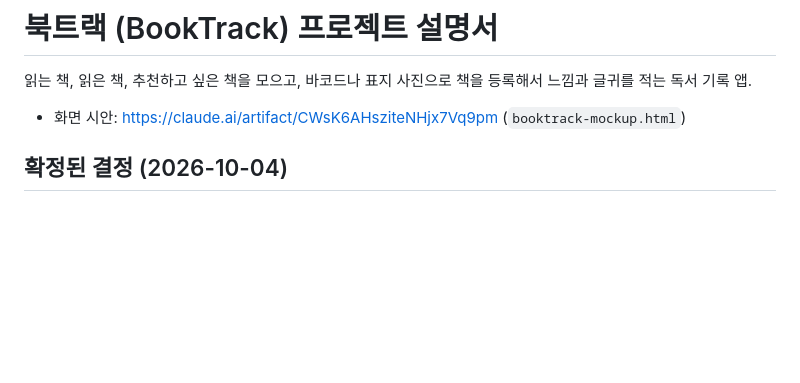
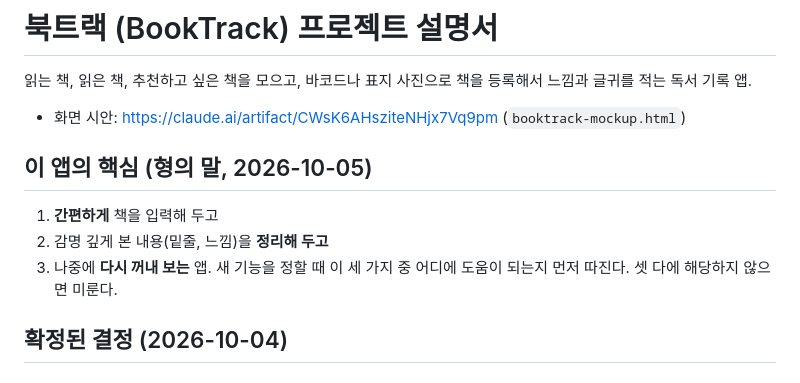
Before and after one commit to godot1010/booktrack, a Markdown page: CLAUDE.md, the part around the change. Rendered like a GitHub page; blank space fills up the shorter version.

Commit message:
설명서: 앱의 핵심 세 가지 기록
Co-Authored-By: Claude Opus 5.5 <noreply@anthropic.com>

```diff
--- a/CLAUDE.md
+++ b/CLAUDE.md
@@ -4,6 +4,12 @@
 느낌과 글귀를 적는 독서 기록 앱.
 
 - 화면 시안: https://claude.ai/artifact/CWsK6AHsziteNHjx7Vq9pm (`booktrack-mockup.html`)
+
+## 이 앱의 핵심 (형의 말, 2026-10-05)
+1. **간편하게** 책을 입력해 두고
+2. 감명 깊게 본 내용(밑줄, 느낌)을 **정리해 두고**
+3. 나중에 **다시 꺼내 보는** 앱.
+새 기능을 정할 때 이 세 가지 중 어디에 도움이 되는지 먼저 따진다. 셋 다에 해당하지 않으면 미룬다.
 
 ## 확정된 결정 (2026-10-04)
 
```
